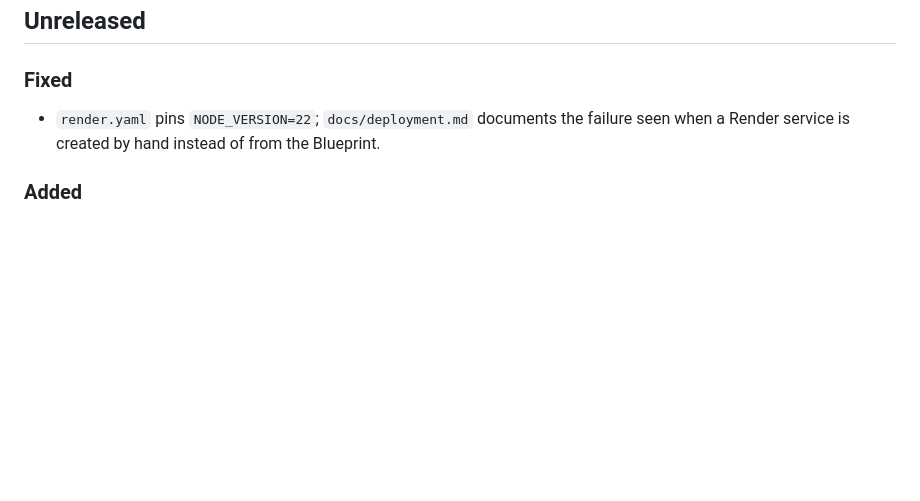
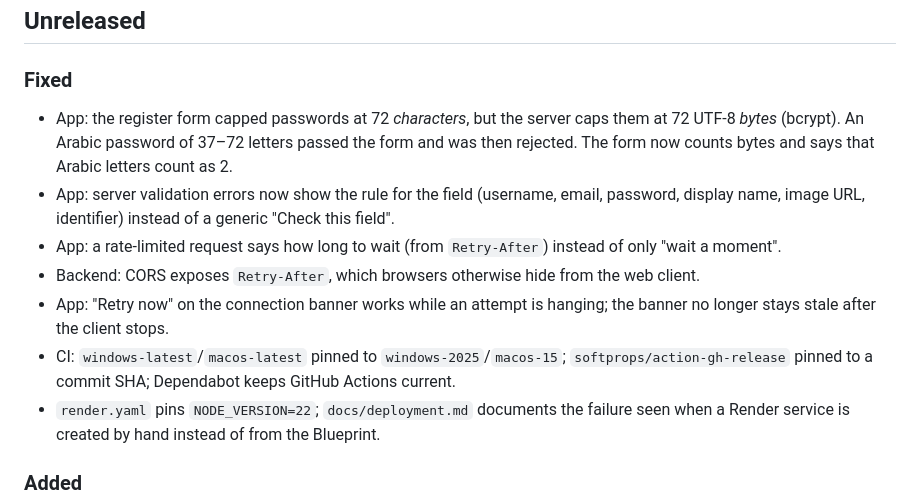
Before and after one commit to MOT1209/chatapp, a Markdown page: CHANGELOG.md, the part around the change. Drawn GitHub-style; blank space fills up the shorter version.

Commit message:
docs(changelog): record the review fixes under Unreleased
Co-Authored-By: Claude Opus 5.5 <noreply@anthropic.com>
Claude-Session: https://claude.ai/code/session_01YKAq3x6y4VRVg8TsFqC4am

```diff
--- a/CHANGELOG.md
+++ b/CHANGELOG.md
@@ -6,6 +6,12 @@ All notable changes to ChatApp are documented here.
 
 ### Fixed
 
+- App: the register form capped passwords at 72 *characters*, but the server caps them at 72 UTF-8 *bytes* (bcrypt). An Arabic password of 37–72 letters passed the form and was then rejected. The form now counts bytes and says that Arabic letters count as 2.
+- App: server validation errors now show the rule for the field (username, email, password, display name, image URL, identifier) instead of a generic "Check this field".
+- App: a rate-limited request says how long to wait (from `Retry-After`) instead of only "wait a moment".
+- Backend: CORS exposes `Retry-After`, which browsers otherwise hide from the web client.
+- App: "Retry now" on the connection banner works while an attempt is hanging; the banner no longer stays stale after the client stops.
+- CI: `windows-latest`/`macos-latest` pinned to `windows-2025`/`macos-15`; `softprops/action-gh-release` pinned to a commit SHA; Dependabot keeps GitHub Actions current.
 - `render.yaml` pins `NODE_VERSION=22`; `docs/deployment.md` documents the failure seen when a Render service is created by hand instead of from the Blueprint.
 
 ### Added
```
